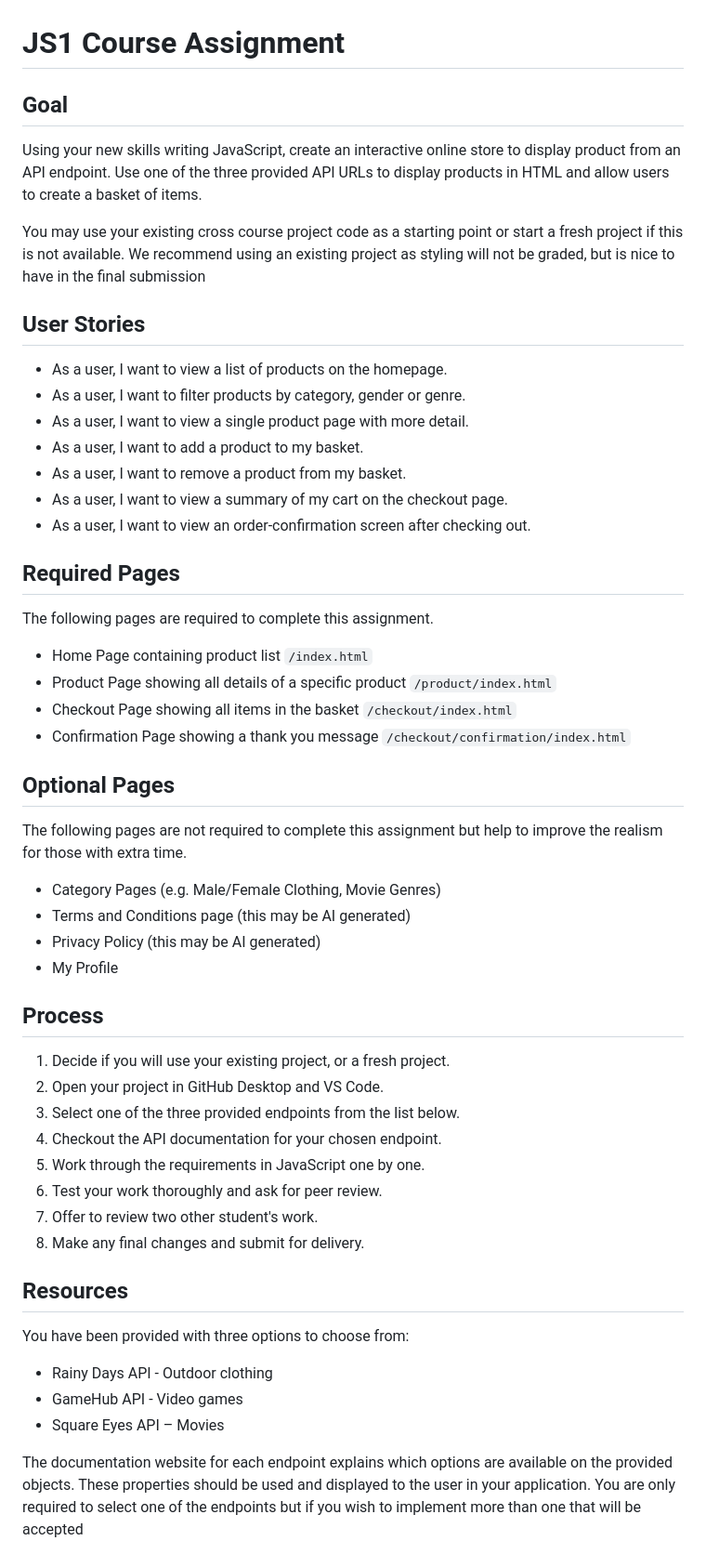
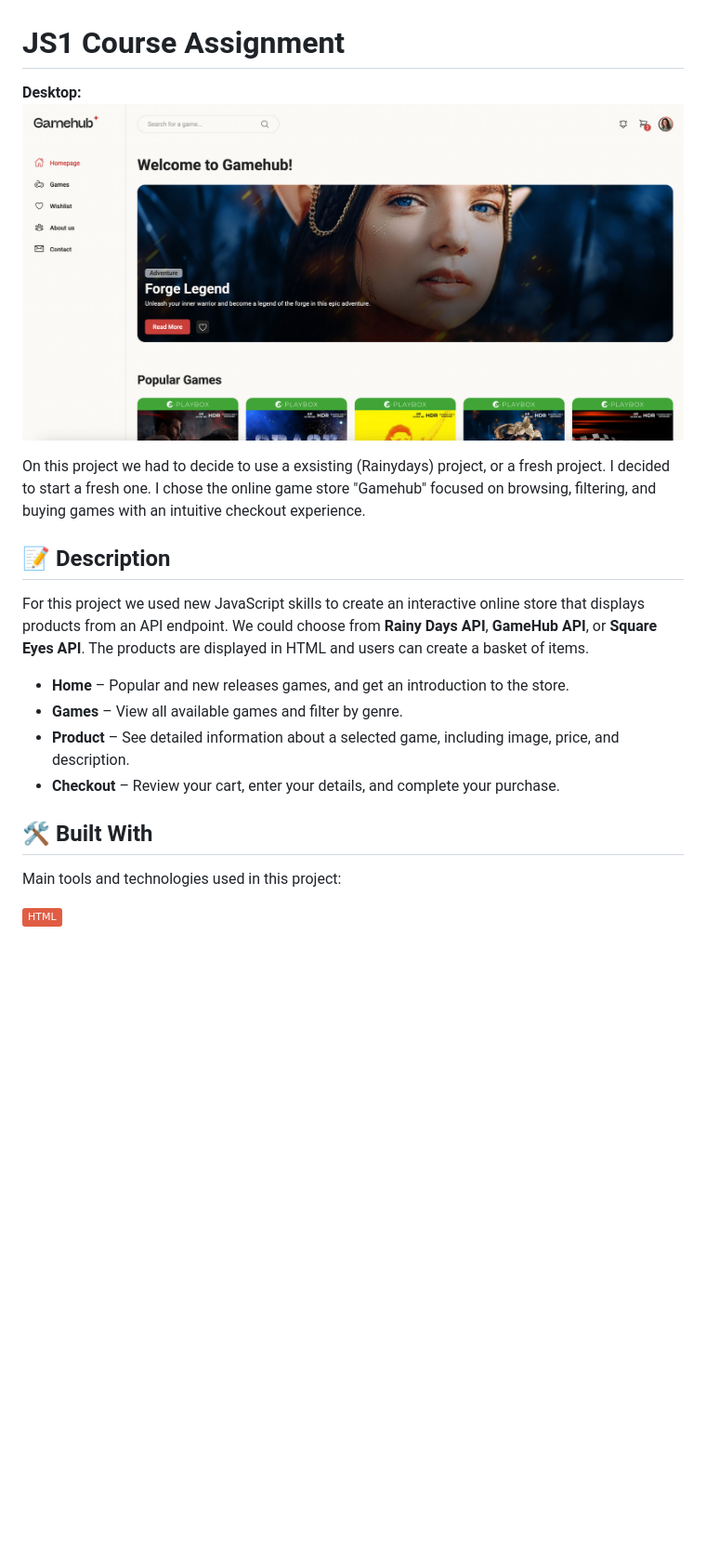
Before and after one commit to helenesyre/JS1-helene-syre, a Markdown page: README.md, the part around the change printed below. Shown: that part at 93% size. Drawn GitHub-style; pictures changed too: assets/images/gamehub-desktop.jpg (added); badges without logos; blank space fills up the shorter version.

```diff
--- a/README.md
+++ b/README.md
@@ -1,57 +1,21 @@
 # JS1 Course Assignment
 
-## Goal
-Using your new skills writing JavaScript, create an interactive online store to display
-product from an API endpoint. Use one of the three provided API URLs to display
-products in HTML and allow users to create a basket of items.
+**Desktop:** ![Homepage Desktop](assets/images/gamehub-desktop.jpg)
 
-You may use your existing cross course project code as a starting point or start a
-fresh project if this is not available. We recommend using an existing project as
-styling will not be graded, but is nice to have in the final submission
+On this project we had to decide to use a exsisting (Rainydays) project, or a fresh project. I decided to start a fresh one. I chose the online game store "Gamehub" focused on browsing, filtering, and buying games with an intuitive checkout experience.
 
-## User Stories
-- As a user, I want to view a list of products on the homepage.
-- As a user, I want to filter products by category, gender or genre.
-- As a user, I want to view a single product page with more detail.
-- As a user, I want to add a product to my basket.
-- As a user, I want to remove a product from my basket.
-- As a user, I want to view a summary of my cart on the checkout page.
-- As a user, I want to view an order-confirmation screen after checking out.
+## 📝 Description
 
-## Required Pages
-The following pages are required to complete this assignment.
-- Home Page containing product list `/index.html`
-- Product Page showing all details of a specific product `/product/index.html`
-- Checkout Page showing all items in the basket `/checkout/index.html`
-- Confirmation Page showing a thank you message
-`/checkout/confirmation/index.html`
+For this project we used new JavaScript skills to create an interactive online store that displays products from an API endpoint. We could choose from **Rainy Days API**, **GameHub API**, or **Square Eyes API**. The products are displayed in HTML and users can create a basket of items.
 
-## Optional Pages
-The following pages are not required to complete this assignment but help to
-improve the realism for those with extra time.
-- Category Pages (e.g. Male/Female Clothing, Movie Genres)
-- Terms and Conditions page (this may be AI generated)
-- Privacy Policy (this may be AI generated)
-- My Profile
+- **Home** – Popular and new releases games, and get an introduction to the store.
+- **Games** – View all available games and filter by genre.
+- **Product** – See detailed information about a selected game, including image, price, and description.
+- **Checkout** – Review your cart, enter your details, and complete your purchase.
 
-## Process
-1. Decide if you will use your existing project, or a fresh project.
-2. Open your project in GitHub Desktop and VS Code.
-3. Select one of the three provided endpoints from the list below.
-4. Checkout the API documentation for your chosen endpoint.
-5. Work through the requirements in JavaScript one by one.
-6. Test your work thoroughly and ask for peer review.
-7. Offer to review two other student's work.
-8. Make any final changes and submit for delivery.
+## 🛠️ Built With
 
-## Resources
-You have been provided with three options to choose from:
-- Rainy Days API - Outdoor clothing
-- GameHub API - Video games
-- Square Eyes API – Movies
+Main tools and technologies used in this project:
 
-The documentation website for each endpoint explains which options are available
-on the provided objects. These properties should be used and displayed to the user
-in your application. You are only required to select one of the endpoints but if you
-wish to implement more than one that will be accepted
+![Static Badge](https://img.shields.io/badge/HTML-red)
 
```
Also changed, not shown: other parts of README.md (+45 -15 lines).
